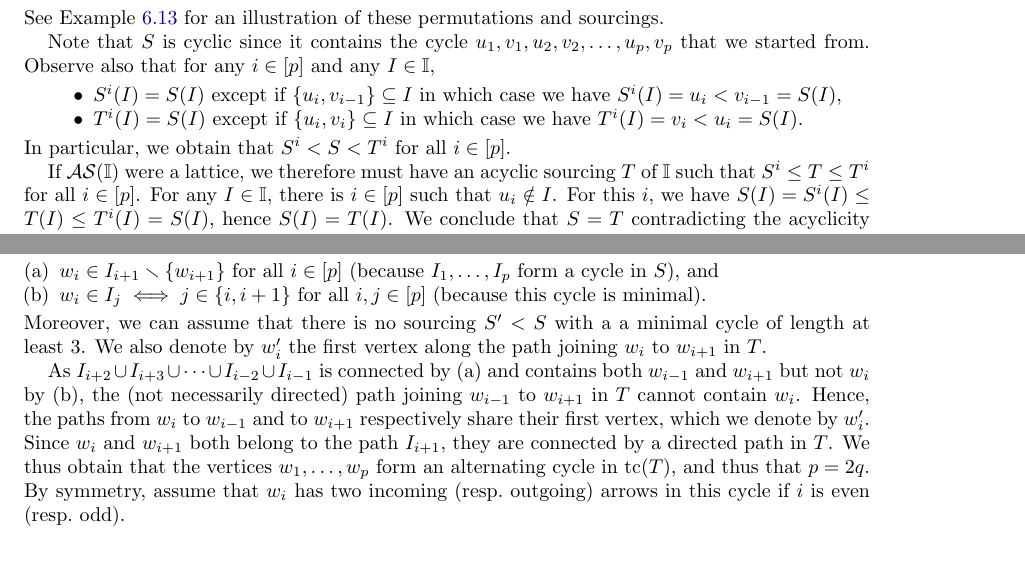
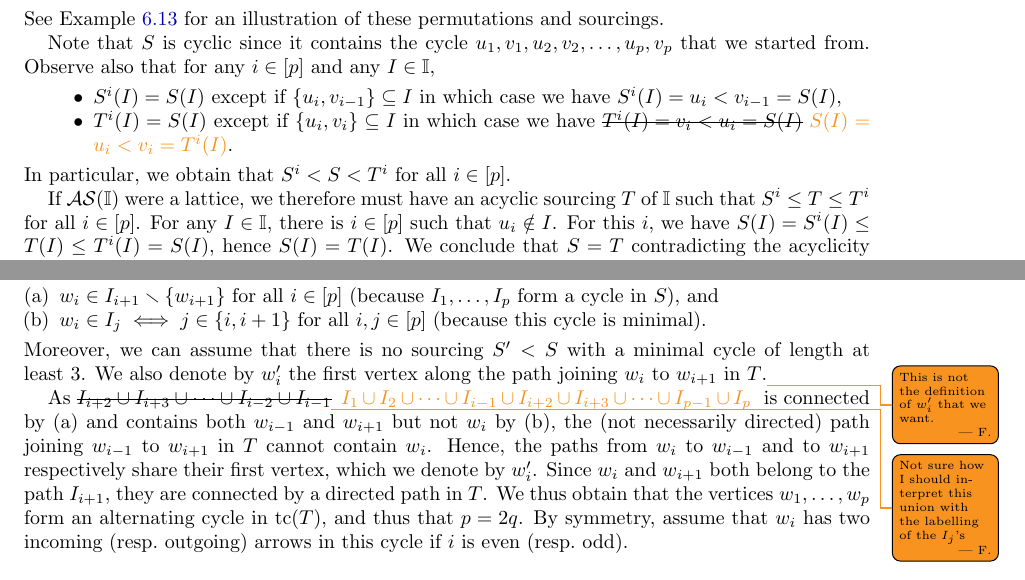
Before and after one commit to vpilaud/ornamentationLattices, a LaTeX paper (draft/intreevalLattices.tex): two parts of page 37 of 41, joined at a grey line, cut so that both start at the same text, the shorter picture padded with empty space. Compiled offline with pdfLaTeX.

Commit message:
section 6.1 - 6.2 - 6.3

```diff
--- a/draft/intreevalLattices.tex
+++ b/draft/intreevalLattices.tex
@@ -2944,7 +2944,7 @@ Note that~$S$ is cyclic since it contains the cycle~$u_1, v_1, u_2, v_2, \dots,
 Observe also that for any~$i \in [p]$ and any~$I \in \II$,
 \begin{itemize}
 \item $S^i(I) = S(I)$ except if~$\{u_i, v_{i-1}\} \subseteq I$ in which case we have~$S^i(I) = u_i < v_{i-1} = S(I)$,
-\item $T^i(I) = S(I)$ except if~$\{u_i, v_i\} \subseteq I$ in which case we have~$T^i(I) = v_i < u_i = S(I)$.
+\item $T^i(I) = S(I)$ except if~$\{u_i, v_i\} \subseteq I$ in which case we have~\sout{$T^i(I) = v_i < u_i = S(I)$} \felix{$S(I) = u_i < v_i = T^i(I)$}.
 \end{itemize}
 In particular, we obtain that~$S^i < S < T^i$ for all~$i \in [p]$.
 
@@ -3013,10 +3013,10 @@ In other words, we have
 \item $w_i \in I_{i+1} \ssm \{w_{i+1}\}$ for all~$i \in [p]$ (because~$I_1, \dots, I_p$ form a cycle in~$S$), and
 \item $w_i \in I_j \iff j \in \{i,i+1\}$ for all~$i,j \in [p]$ (because this cycle is minimal).
 \end{enumerate}
-Moreover, we can assume that there is no sourcing~$S' < S$ with a a minimal cycle of length at least~$3$.
-We also denote by~$w'_i$ the first vertex along the path joining~$w_i$ to~$w_{i+1}$ in~$T$.
-
-As~$I_{i+2} \cup I_{i+3} \cup \dots \cup I_{i-2} \cup I_{i-1}$ is connected by~(a) and contains both~$w_{i-1}$ and~$w_{i+1}$ but not~$w_i$ by~(b), the (not necessarily directed) path joining~$w_{i-1}$ to~$w_{i+1}$ in~$T$ cannot contain~$w_i$.
+Moreover, we can assume that there is no sourcing~$S' < S$ with a minimal cycle of length at least~$3$.
+We also denote by~$w'_i$ the first vertex along the path joining~$w_i$ to~$w_{i+1}$ in~$T$.\Felix{This is not the definition of $w_i'$ that we want.}
+
+As~\sout{$I_{i+2} \cup I_{i+3} \cup \dots \cup I_{i-2} \cup I_{i-1}$}\Felix{Not sure how I should interpret this union with the labelling of the $I_j$'s} \felix{$I_1 \cup I_2 \cup \cdots \cup I_{i-1} \cup I_{i+2} \cup I_{i+3} \cup  \cdots \cup I_{p-1} \cup I_p$ } is connected by~(a) and contains both~$w_{i-1}$ and~$w_{i+1}$ but not~$w_i$ by~(b), the (not necessarily directed) path joining~$w_{i-1}$ to~$w_{i+1}$ in~$T$ cannot contain~$w_i$.
 Hence, the paths from~$w_i$ to~$w_{i-1}$ and to~$w_{i+1}$ respectively share their first vertex, which we denote by~$w'_i$.
 Since~$w_i$ and~$w_{i+1}$ both belong to the path~$I_{i+1}$, they are connected by a directed path in~$T$.
 We thus obtain that the vertices~$w_1, \dots, w_p$ form an alternating cycle in~$\tc(T)$, and thus that~$p = 2q$.
```
Also changed, not shown: draft/intreevalLattices.tex (2 more changed lines).
